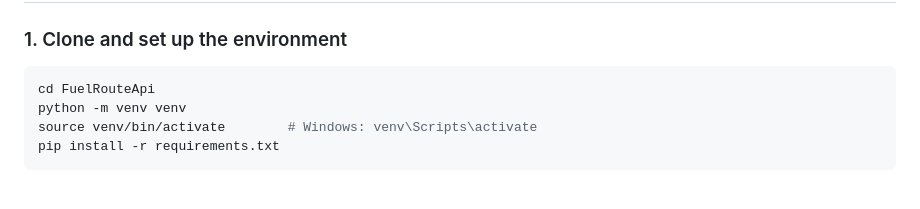
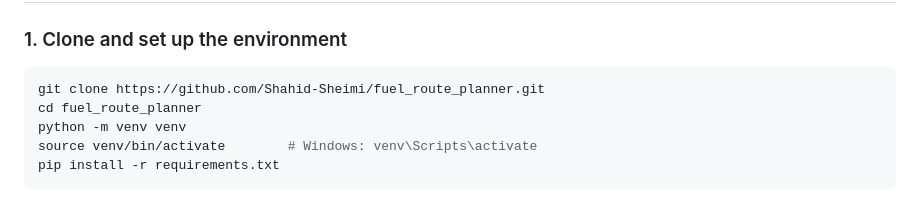
Before and after one commit to Shahid-Sheimi/fuel_route_planner, a Markdown page: README.md, the part around the change. GitHub-like rendering.

````diff
--- a/README.md
+++ b/README.md
@@ -72,7 +72,8 @@ FuelRouteApi/
 ### 1. Clone and set up the environment
 
 ```bash
-cd FuelRouteApi
+git clone https://github.com/Shahid-Sheimi/fuel_route_planner.git
+cd fuel_route_planner
 python -m venv venv
 source venv/bin/activate        # Windows: venv\Scripts\activate
 pip install -r requirements.txt
````
